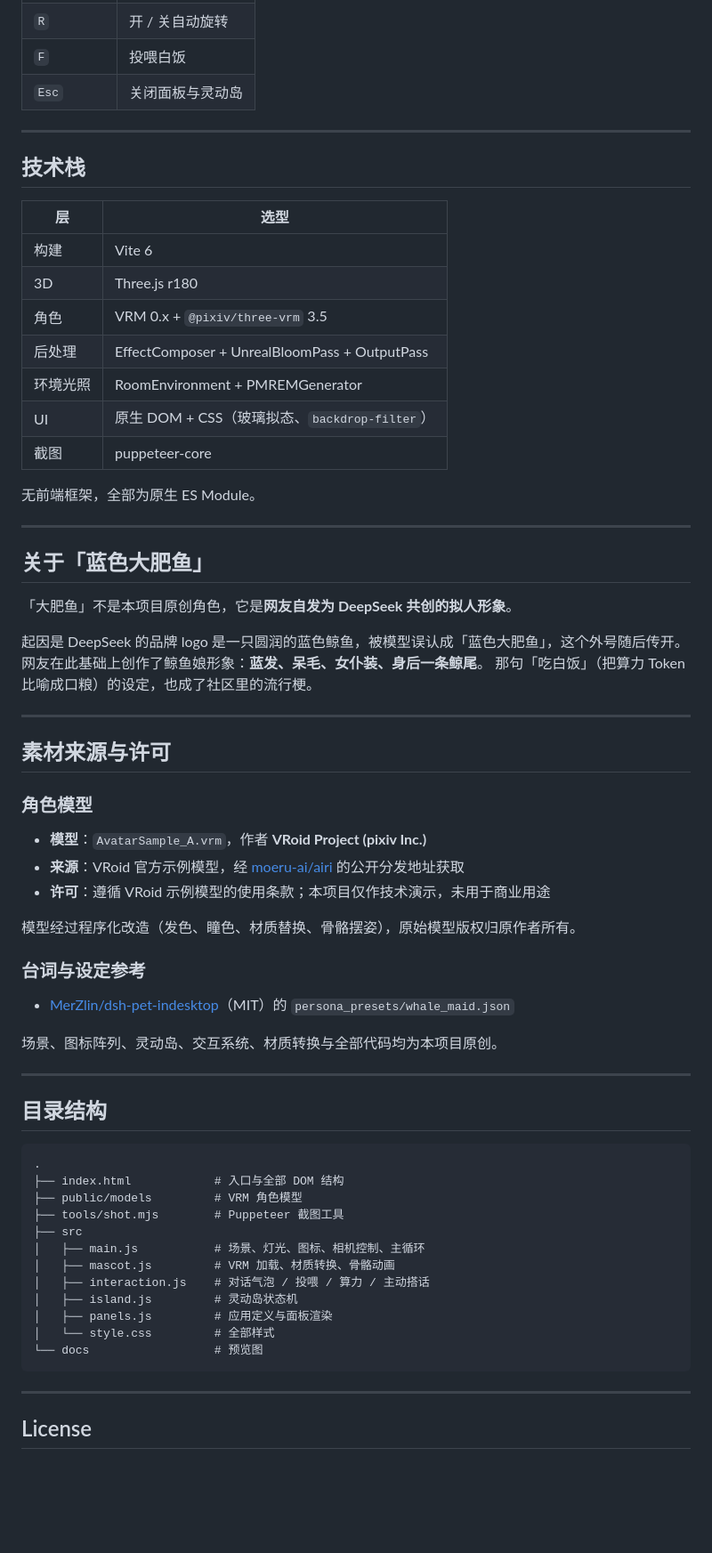
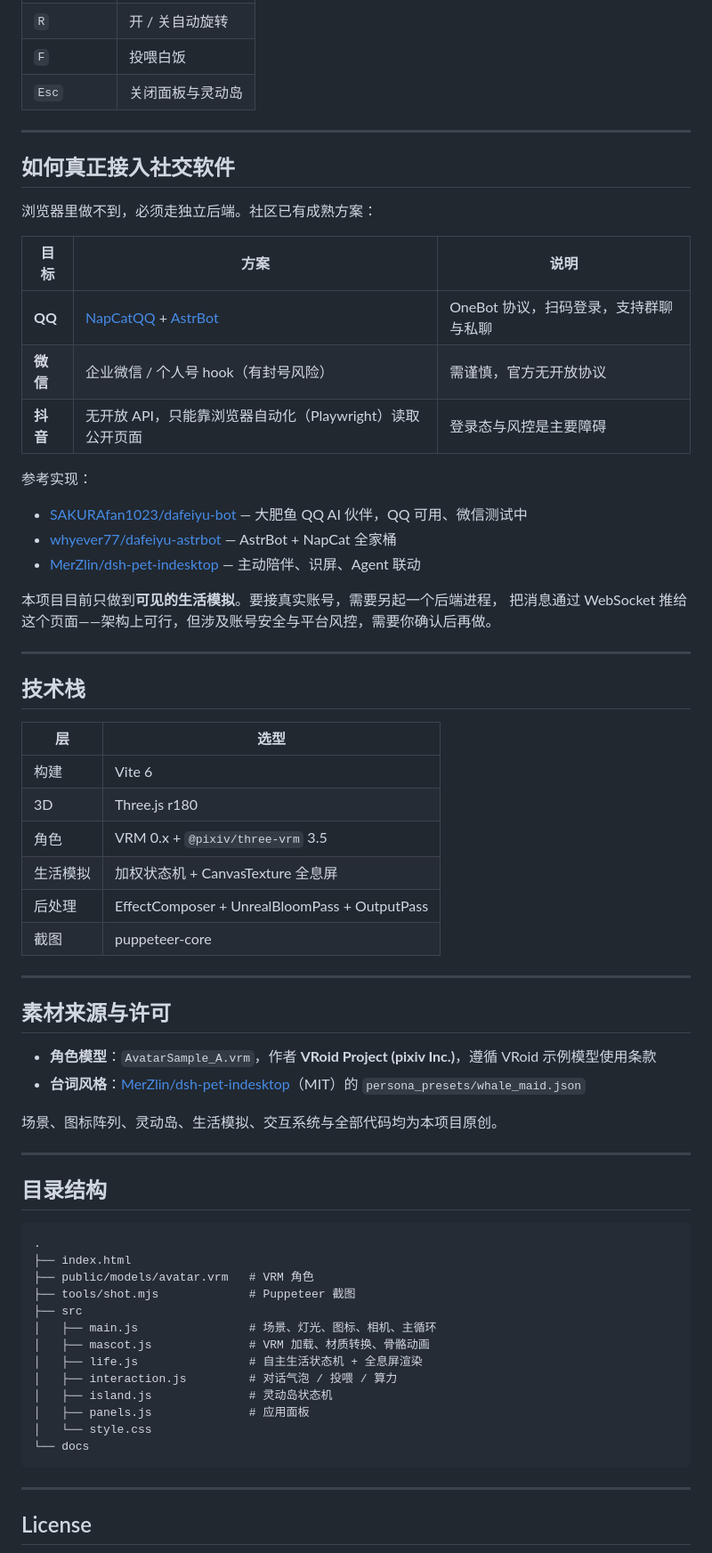
Before and after one commit to 4859uuoo/fatfish-3d-desktop, a Markdown page: README.md, the part around one of its changes. Shown at 89% size. GitHub-like rendering; blank space fills up the shorter version.

````diff
--- a/README.md
+++ b/README.md
@@ -114,6 +118,26 @@ node tools/shot.mjs "http://127.0.0.1:5274/" out.png "window.__FISH_READY__ ===
 
 ---
 
+## 如何真正接入社交软件
+
+浏览器里做不到，必须走独立后端。社区已有成熟方案：
+
+| 目标 | 方案 | 说明 |
+|---|---|---|
+| **QQ** | [NapCatQQ](https://github.com/NapNeko/NapCatQQ) + [AstrBot](https://github.com/AstrBotDevs/AstrBot) | OneBot 协议，扫码登录，支持群聊与私聊 |
+| **微信** | 企业微信 / 个人号 hook（有封号风险） | 需谨慎，官方无开放协议 |
+| **抖音** | 无开放 API，只能靠浏览器自动化（Playwright）读取公开页面 | 登录态与风控是主要障碍 |
+
+参考实现：
+- [SAKURAfan1023/dafeiyu-bot](https://github.com/SAKURAfan1023/dafeiyu-bot) — 大肥鱼 QQ AI 伙伴，QQ 可用、微信测试中
+- [whyever77/dafeiyu-astrbot](https://github.com/whyever77/dafeiyu-astrbot) — AstrBot + NapCat 全家桶
+- [MerZlin/dsh-pet-indesktop](https://github.com/MerZlin/dsh-pet-indesktop) — 主动陪伴、识屏、Agent 联动
+
+本项目目前只做到**可见的生活模拟**。要接真实账号，需要另起一个后端进程，
+把消息通过 WebSocket 推给这个页面——架构上可行，但涉及账号安全与平台风控，需要你确认后再做。
+
+---
+
 ## 技术栈
 
 | 层 | 选型 |
@@ -121,40 +145,18 @@ node tools/shot.mjs "http://127.0.0.1:5274/" out.png "window.__FISH_READY__ ===
 | 构建 | Vite 6 |
 | 3D | Three.js r180 |
 | 角色 | VRM 0.x + `@pixiv/three-vrm` 3.5 |
+| 生活模拟 | 加权状态机 + CanvasTexture 全息屏 |
 | 后处理 | EffectComposer + UnrealBloomPass + OutputPass |
-| 环境光照 | RoomEnvironment + PMREMGenerator |
-| UI | 原生 DOM + CSS（玻璃拟态、`backdrop-filter`） |
 | 截图 | puppeteer-core |
-
-无前端框架，全部为原生 ES Module。
-
----
-
-## 关于「蓝色大肥鱼」
-
-「大肥鱼」不是本项目原创角色，它是**网友自发为 DeepSeek 共创的拟人形象**。
-
-起因是 DeepSeek 的品牌 logo 是一只圆润的蓝色鲸鱼，被模型误认成「蓝色大肥鱼」，这个外号随后传开。
-网友在此基础上创作了鲸鱼娘形象：**蓝发、呆毛、女仆装、身后一条鲸尾**。
-那句「吃白饭」（把算力 Token 比喻成口粮）的设定，也成了社区里的流行梗。
 
 ---
 
 ## 素材来源与许可
 
-### 角色模型
+- **角色模型**：`AvatarSample_A.vrm`，作者 **VRoid Project (pixiv Inc.)**，遵循 VRoid 示例模型使用条款
+- **台词风格**：[MerZlin/dsh-pet-indesktop](https://github.com/MerZlin/dsh-pet-indesktop)（MIT）的 `persona_presets/whale_maid.json`
 
-- **模型**：`AvatarSample_A.vrm`，作者 **VRoid Project (pixiv Inc.)**
-- **来源**：VRoid 官方示例模型，经 [moeru-ai/airi](https://github.com/moeru-ai/airi) 的公开分发地址获取
-- **许可**：遵循 VRoid 示例模型的使用条款；本项目仅作技术演示，未用于商业用途
-
-模型经过程序化改造（发色、瞳色、材质替换、骨骼摆姿），原始模型版权归原作者所有。
-
-### 台词与设定参考
-
-- [MerZlin/dsh-pet-indesktop](https://github.com/MerZlin/dsh-pet-indesktop)（MIT）的 `persona_presets/whale_maid.json`
-
-场景、图标阵列、灵动岛、交互系统、材质转换与全部代码均为本项目原创。
+场景、图标阵列、灵动岛、生活模拟、交互系统与全部代码均为本项目原创。
 
 ---
 
@@ -162,17 +164,18 @@ node tools/shot.mjs "http://127.0.0.1:5274/" out.png "window.__FISH_READY__ ===
 
 ```
 .
-├── index.html            # 入口与全部 DOM 结构
-├── public/models         # VRM 角色模型
-├── tools/shot.mjs        # Puppeteer 截图工具
+├── index.html
+├── public/models/avatar.vrm   # VRM 角色
+├── tools/shot.mjs             # Puppeteer 截图
 ├── src
-│   ├── main.js           # 场景、灯光、图标、相机控制、主循环
-│   ├── mascot.js         # VRM 加载、材质转换、骨骼动画
-│   ├── interaction.js    # 对话气泡 / 投喂 / 算力 / 主动搭话
-│   ├── island.js         # 灵动岛状态机
-│   ├── panels.js         # 应用定义与面板渲染
-│   └── style.css         # 全部样式
-└── docs                  # 预览图
+│   ├── main.js                # 场景、灯光、图标、相机、主循环
+│   ├── mascot.js              # VRM 加载、材质转换、骨骼动画
+│   ├── life.js                # 自主生活状态机 + 全息屏渲染
+│   ├── interaction.js         # 对话气泡 / 投喂 / 算力
+│   ├── island.js              # 灵动岛状态机
+│   ├── panels.js              # 应用面板
+│   └── style.css
+└── docs
 ```
 
 ---
````
Also changed, not shown: other parts of README.md (+43 -39 lines), docs/preview-dynamic-island.png, docs/preview-life.png (added), docs/preview.png, 4 other files.
